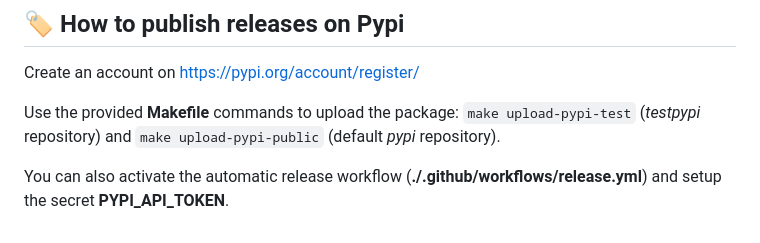
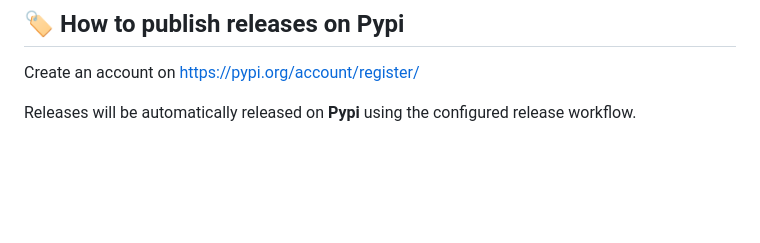
Before and after one commit to leahevy/doty, a Markdown page: CONTRIBUTING.md, the part around the change. Drawn GitHub-style; blank space fills up the shorter version.

```diff
--- a/CONTRIBUTING.md
+++ b/CONTRIBUTING.md
@@ -32,6 +32,4 @@ To see the development commands, run `make help`.
 
 Create an account on <https://pypi.org/account/register/>
 
-Use the provided **Makefile** commands to upload the package: `make upload-pypi-test` (*testpypi* repository) and `make upload-pypi-public` (default *pypi* repository).
-
-You can also activate the automatic release workflow (**./.github/workflows/release.yml**) and setup the secret **PYPI_API_TOKEN**.
+Releases will be automatically released on **Pypi** using the configured release workflow.
```
Also changed, not shown: README.md (+3 -12 lines), assets/doty.png.
